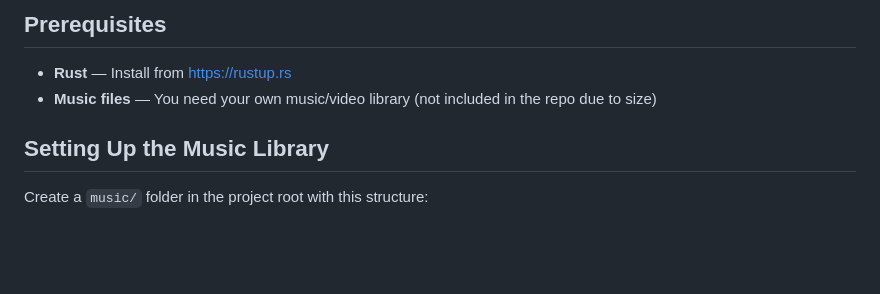
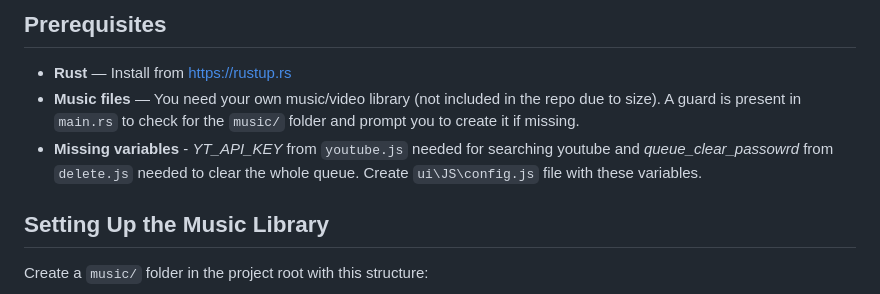
Before and after one commit to sedhain-pankaj/rust-jukebox-app, a Markdown page: README.md, the part around the change. Drawn GitHub-style; blank space fills up the shorter version.

Commit message:
Docs: Update README with prerequisites for music files and missing variables for YouTube API and queue management

```diff
--- a/README.md
+++ b/README.md
@@ -65,7 +65,8 @@ This is a rust port of my other project `Craigs Music Player` which was bulit wi
 ## Prerequisites
 
 - **Rust** — Install from [https://rustup.rs](https://rustup.rs)
-- **Music files** — You need your own music/video library (not included in the repo due to size)
+- **Music files** — You need your own music/video library (not included in the repo due to size). A guard is present in `main.rs` to check for the `music/` folder and prompt you to create it if missing.
+- **Missing variables** - _YT_API_KEY_ from `youtube.js` needed for searching youtube and _queue_clear_passowrd_ from `delete.js` needed to clear the whole queue. Create `ui\JS\config.js` file with these variables.
 
 ## Setting Up the Music Library
 
```
